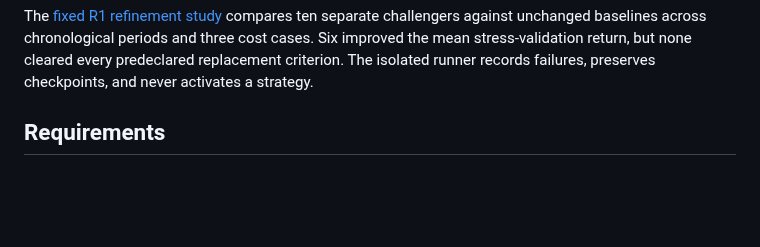
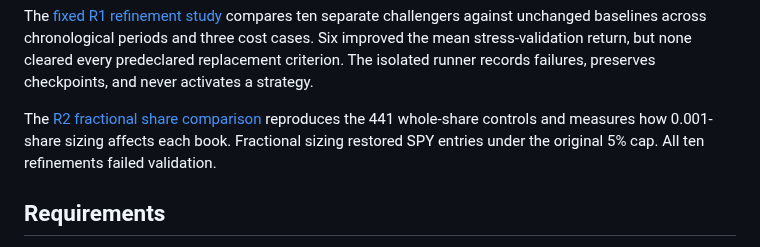
Before and after one commit to louisbrailey/signal-forge, a Markdown page: README.md, the part around the change. Drawn GitHub-style; blank space fills up the shorter version.

Commit message:
Record fractional replay results and validation dispositions

```diff
--- a/README.md
+++ b/README.md
@@ -72,6 +72,11 @@ compares ten separate challengers against unchanged baselines across chronologic
 periods and three cost cases. Six improved the mean stress-validation return,
 but none cleared every predeclared replacement criterion. The isolated runner
 records failures, preserves checkpoints, and never activates a strategy.
+
+The [R2 fractional share comparison](reports/FRACTIONAL_STUDY_2026-11-06.md)
+reproduces the 441 whole-share controls and measures how 0.001-share sizing
+affects each book. Fractional sizing restored SPY entries under the original
+5% cap. All ten refinements failed validation.
 
 ## Requirements
 
```
Also changed, not shown: reports/FRACTIONAL_STUDY_2026-11-06.md (added, +92 -0 lines).
